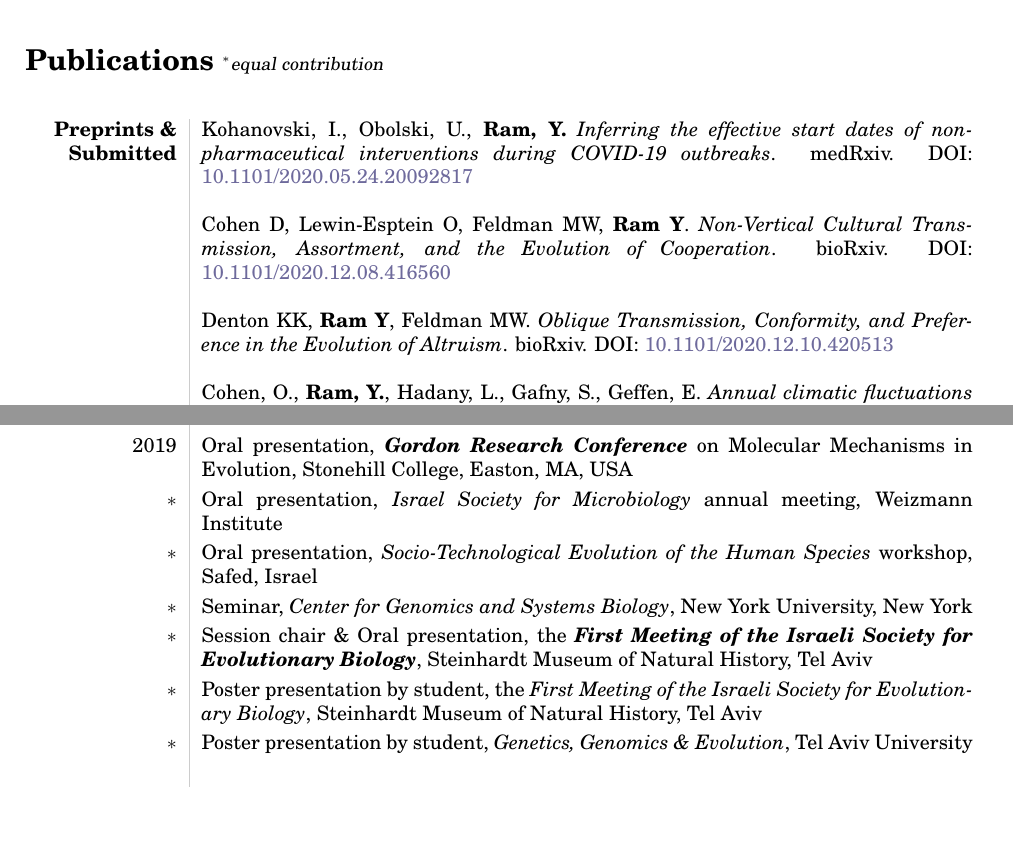
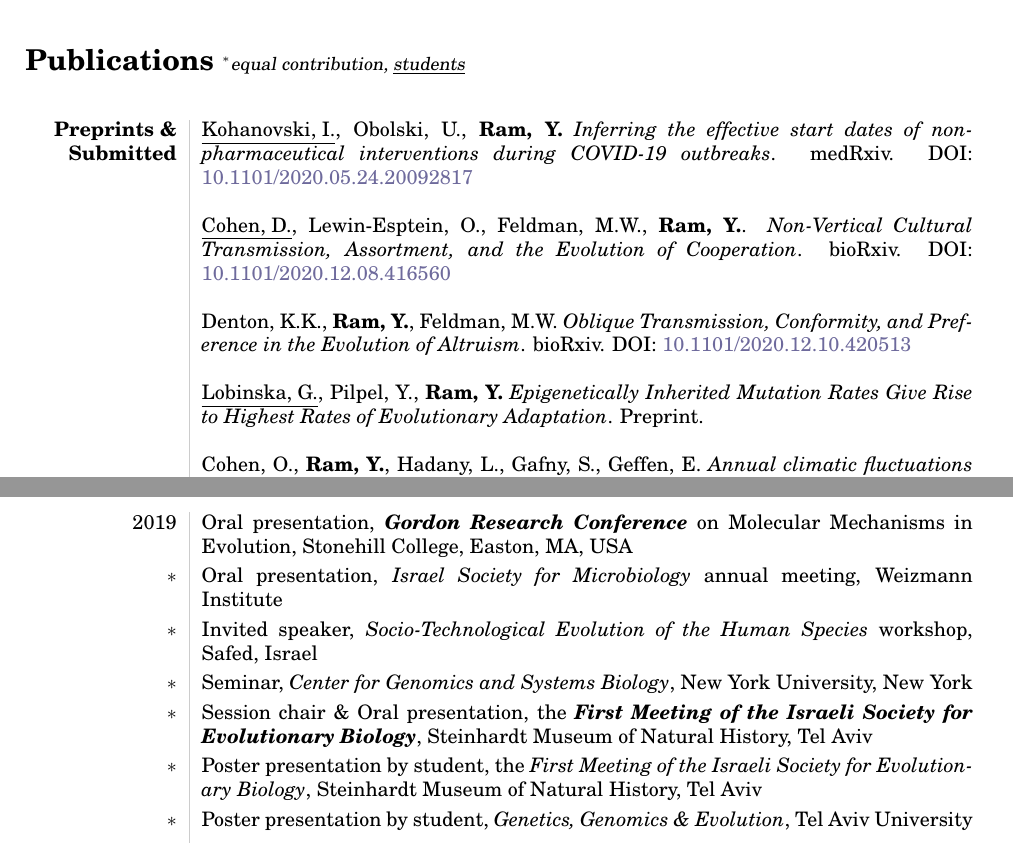
Before and after one commit to yoavram/curriculum-vitae, a LaTeX CV (cv.tex): two parts of pages 3 and 5 of 7 before the commit and two parts of pages 3 and 6 of 7 after it, joined at a grey line, cut so that both start at the same text. The pictures show the PDF file cv.pdf that the author committed with the source.

Commit message:
underline students; lobinska et al

```diff
--- a/cv.tex
+++ b/cv.tex
@@ -179,17 +179,19 @@ $\ast$ & \textbf{Best poster award} at Mathematical Methods in Systems Biology w
 \pagebreak
 
 \section*{Publications
-{\small\sl$^*$equal contribution}} {
+{\small\sl$^*$equal contribution, \underline{students}}} {
 \begin{longtable}{L!{\VRule}R}
 
 %%%%%%%%%%%
 \textbf{Preprints \& Submitted}
 %%%%%%%%%%%
-& Kohanovski, I., Obolski, U., \textbf{Ram, Y.} \emph{Inferring the effective start dates of non-pharmaceutical interventions during COVID-19 outbreaks}. medRxiv. DOI: \href{http://doi.org/10.1101/2020.05.24.20092817}{10.1101/2020.05.24.20092817} \\*
+& \underline{Kohanovski, I.}, Obolski, U., \textbf{Ram, Y.} \emph{Inferring the effective start dates of non-pharmaceutical interventions during COVID-19 outbreaks}. medRxiv. DOI: \href{http://doi.org/10.1101/2020.05.24.20092817}{10.1101/2020.05.24.20092817} \\*
 \\
-& Cohen D, Lewin-Esptein O, Feldman MW, \textbf{Ram Y}. \emph{Non-Vertical Cultural Transmission, Assortment, and the Evolution of Cooperation}. bioRxiv. DOI: \href{https://doi.org/10.1101/2020.12.08.416560}{10.1101/2020.12.08.416560} \\*
+& \underline{Cohen, D.}, Lewin-Esptein, O., Feldman, M.W., \textbf{Ram, Y.}. \emph{Non-Vertical Cultural Transmission, Assortment, and the Evolution of Cooperation}. bioRxiv. DOI: \href{https://doi.org/10.1101/2020.12.08.416560}{10.1101/2020.12.08.416560} \\*
 \\
-& Denton KK, \textbf{Ram Y}, Feldman MW. \emph{Oblique Transmission, Conformity, and Preference in the Evolution of Altruism}. bioRxiv. DOI: \href{https://doi.org/10.1101/2020.12.10.420513}{10.1101/2020.12.10.420513}\\*
+& Denton, K.K., \textbf{Ram, Y.}, Feldman, M.W. \emph{Oblique Transmission, Conformity, and Preference in the Evolution of Altruism}. bioRxiv. DOI: \href{https://doi.org/10.1101/2020.12.10.420513}{10.1101/2020.12.10.420513}\\*
+\\
+& \underline{Lobinska, G.}, Pilpel, Y., \textbf{Ram, Y.} \emph{Epigenetically Inherited Mutation Rates Give Rise to Highest Rates of Evolutionary Adaptation}. Preprint. \\*
 \\
 & Cohen, O., \textbf{Ram, Y.}, Hadany, L., Gafny, S., Geffen, E. \emph{Annual climatic fluctuations and short-term variations in population genetics}. Submitted. \\*
 \\
@@ -327,7 +329,7 @@ $\ast$ & Oral presentation, \emph{FISEB/ILANIT}, Eilat. \\*[0.1cm]
 2019
 & Oral presentation, \textbf{\emph{Gordon Research Conference}} on Molecular Mechanisms in Evolution, Stonehill College, Easton, MA, USA \\*[0.1cm]
 $\ast$ & Oral presentation, \emph{Israel Society for Microbiology} annual meeting, Weizmann Institute \\*[0.1cm]
-$\ast$ & Oral presentation, \emph{Socio-Technological Evolution of the Human Species} workshop, Safed, Israel \\*[0.1cm]
+$\ast$ & Invited speaker, \emph{Socio-Technological Evolution of the Human Species} workshop, Safed, Israel \\*[0.1cm]
 $\ast$ & Seminar, \emph{Center for Genomics and Systems Biology}, New York University, New York \\*[0.1cm]
 $\ast$ & Session chair \& Oral presentation, the \textbf{\emph{First Meeting of the Israeli Society for Evolutionary Biology}}, Steinhardt Museum of Natural History, Tel Aviv \\*[0.1cm]
 $\ast$ & Poster presentation by student, the \emph{First Meeting of the Israeli Society for Evolutionary Biology}, Steinhardt Museum of Natural History, Tel Aviv \\*[0.1cm]
```
Also changed, not shown: cv.pdf.
